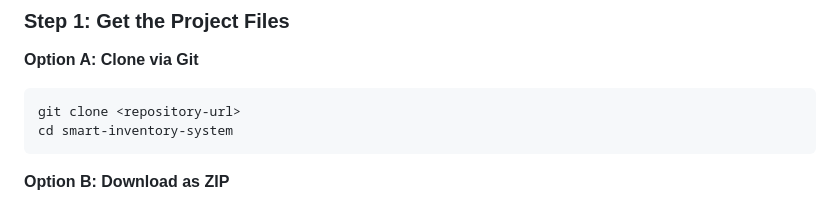
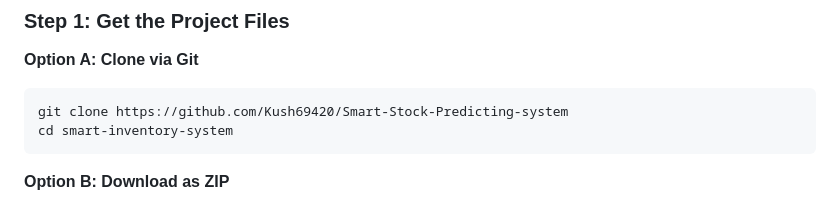
Before and after one commit to Kush69420/Smart-Stock-Predicting-system, a Markdown page: README.md, the part around the change. Drawn GitHub-style.

````diff
--- a/README.md
+++ b/README.md
@@ -58,7 +58,7 @@ A production-ready database-driven inventory management system that uses Gradien
 
 **Option A: Clone via Git**
 ```bash
-git clone <repository-url>
+git clone https://github.com/Kush69420/Smart-Stock-Predicting-system
 cd smart-inventory-system
 ```
 
````
